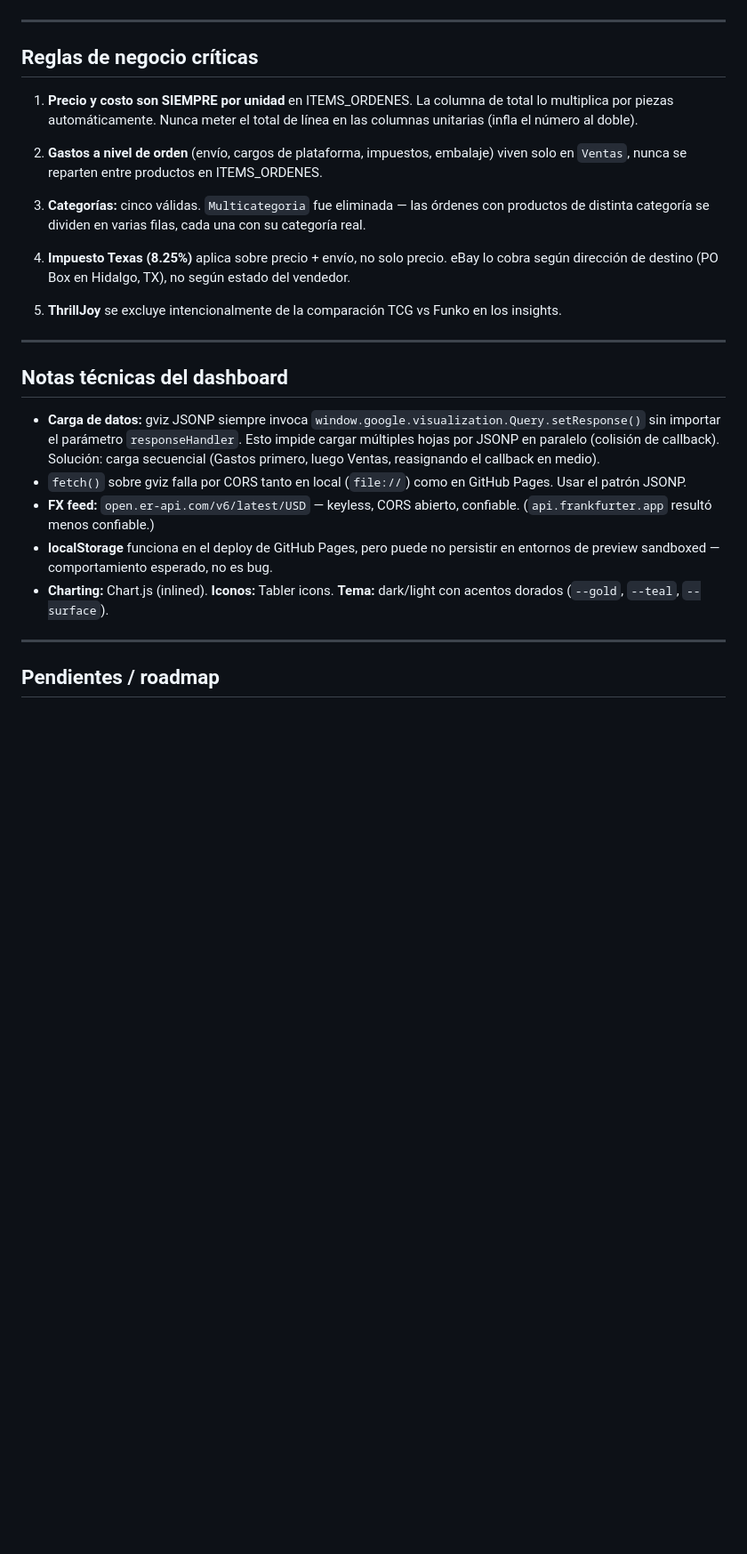
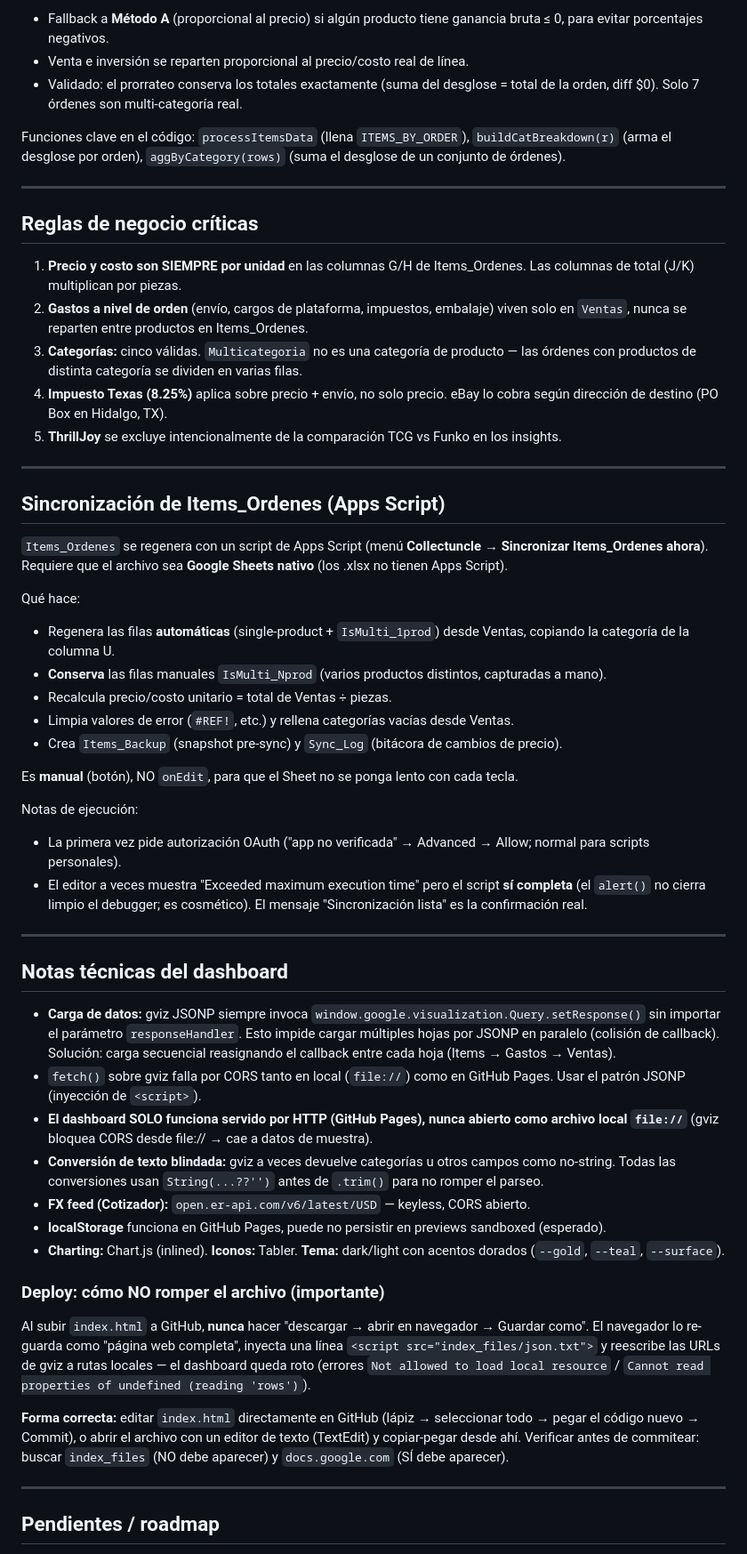
Before and after one commit to jacobourquides/collectuncle-dashboard, a Markdown page: README.md, the part around one of its changes. Shown at 89% size. Rendered like a GitHub page; blank space fills up the shorter version.

```diff
--- a/README.md
+++ b/README.md
@@ -43,27 +71,55 @@ Columnas:
+- Fallback a **Método A** (proporcional al precio) si algún producto tiene ganancia bruta ≤ 0, para evitar porcentajes negativos.
+- Venta e inversión se reparten proporcional al precio/costo real de línea.
+- Validado: el prorrateo conserva los totales exactamente (suma del desglose = total de la orden, diff $0). Solo 7 órdenes son multi-categoría real.
+
+Funciones clave en el código: `processItemsData` (llena `ITEMS_BY_ORDER`), `buildCatBreakdown(r)` (arma el desglose por orden), `aggByCategory(rows)` (suma el desglose de un conjunto de órdenes).
 
 ---
 
 ## Reglas de negocio críticas
 
-1. **Precio y costo son SIEMPRE por unidad** en ITEMS_ORDENES. La columna de total lo multiplica por piezas automáticamente. Nunca meter el total de línea en las columnas unitarias (infla el número al doble).
+1. **Precio y costo son SIEMPRE por unidad** en las columnas G/H de Items_Ordenes. Las columnas de total (J/K) multiplican por piezas.
+2. **Gastos a nivel de orden** (envío, cargos de plataforma, impuestos, embalaje) viven solo en `Ventas`, nunca se reparten entre productos en Items_Ordenes.
+3. **Categorías:** cinco válidas. `Multicategoria` no es una categoría de producto — las órdenes con productos de distinta categoría se dividen en varias filas.
+4. **Impuesto Texas (8.25%)** aplica sobre precio + envío, no solo precio. eBay lo cobra según dirección de destino (PO Box en Hidalgo, TX).
+5. **ThrillJoy** se excluye intencionalmente de la comparación TCG vs Funko en los insights.
 
-2. **Gastos a nivel de orden** (envío, cargos de plataforma, impuestos, embalaje) viven solo en `Ventas`, nunca se reparten entre productos en ITEMS_ORDENES.
+---
 
-3. **Categorías:** cinco válidas. `Multicategoria` fue eliminada — las órdenes con productos de distinta categoría se dividen en varias filas, cada una con su categoría real.
+## Sincronización de Items_Ordenes (Apps Script)
 
-4. **Impuesto Texas (8.25%)** aplica sobre precio + envío, no solo precio. eBay lo cobra según dirección de destino (PO Box en Hidalgo, TX), no según estado del vendedor.
+`Items_Ordenes` se regenera con un script de Apps Script (menú **Collectuncle → Sincronizar Items_Ordenes ahora**). Requiere que el archivo sea **Google Sheets nativo** (los .xlsx no tienen Apps Script).
 
-5. **ThrillJoy** se excluye intencionalmente de la comparación TCG vs Funko en los insights.
+Qué hace:
+- Regenera las filas **automáticas** (single-product + `IsMulti_1prod`) desde Ventas, copiando la categoría de la columna U.
+- **Conserva** las filas manuales `IsMulti_Nprod` (varios productos distintos, capturadas a mano).
+- Recalcula precio/costo unitario = total de Ventas ÷ piezas.
+- Limpia valores de error (`#REF!`, etc.) y rellena categorías vacías desde Ventas.
+- Crea `Items_Backup` (snapshot pre-sync) y `Sync_Log` (bitácora de cambios de precio).
+
+Es **manual** (botón), NO `onEdit`, para que el Sheet no se ponga lento con cada tecla.
+
+Notas de ejecución:
+- La primera vez pide autorización OAuth ("app no verificada" → Advanced → Allow; normal para scripts personales).
+- El editor a veces muestra "Exceeded maximum execution time" pero el script **sí completa** (el `alert()` no cierra limpio el debugger; es cosmético). El mensaje "Sincronización lista" es la confirmación real.
 
 ---
 
 ## Notas técnicas del dashboard
 
-- **Carga de datos:** gviz JSONP siempre invoca `window.google.visualization.Query.setResponse()` sin importar el parámetro `responseHandler`. Esto impide cargar múltiples hojas por JSONP en paralelo (colisión de callback). Solución: carga secuencial (Gastos primero, luego Ventas, reasignando el callback en medio).
-- `fetch()` sobre gviz falla por CORS tanto en local (`file://`) como en GitHub Pages. Usar el patrón JSONP.
-- **FX feed:** `open.er-api.com/v6/latest/USD` — keyless, CORS abierto, confiable. (`api.frankfurter.app` resultó menos confiable.)
-- **localStorage** funciona en el deploy de GitHub Pages, pero puede no persistir en entornos de preview sandboxed — comportamiento esperado, no es bug.
-- **Charting:** Chart.js (inlined). **Iconos:** Tabler icons. **Tema:** dark/light con acentos dorados (`--gold`, `--teal`, `--surface`).
+- **Carga de datos:** gviz JSONP siempre invoca `window.google.visualization.Query.setResponse()` sin importar el parámetro `responseHandler`. Esto impide cargar múltiples hojas por JSONP en paralelo (colisión de callback). Solución: carga secuencial reasignando el callback entre cada hoja (Items → Gastos → Ventas).
+- `fetch()` sobre gviz falla por CORS tanto en local (`file://`) como en GitHub Pages. Usar el patrón JSONP (inyección de `<script>`).
+- **El dashboard SOLO funciona servido por HTTP (GitHub Pages), nunca abierto como archivo local `file://`** (gviz bloquea CORS desde file:// → cae a datos de muestra).
+- **Conversión de texto blindada:** gviz a veces devuelve categorías u otros campos como no-string. Todas las conversiones usan `String(...??'')` antes de `.trim()` para no romper el parseo.
+- **FX feed (Cotizador):** `open.er-api.com/v6/latest/USD` — keyless, CORS abierto.
+- **localStorage** funciona en GitHub Pages, puede no persistir en previews sandboxed (esperado).
+- **Charting:** Chart.js (inlined). **Iconos:** Tabler. **Tema:** dark/light con acentos dorados (`--gold`, `--teal`, `--surface`).
+
+### Deploy: cómo NO romper el archivo (importante)
+
+Al subir `index.html` a GitHub, **nunca** hacer "descargar → abrir en navegador → Guardar como". El navegador lo re-guarda como "página web completa", inyecta una línea `<script src="index_files/json.txt">` y reescribe las URLs de gviz a rutas locales — el dashboard queda roto (errores `Not allowed to load local resource` / `Cannot read properties of undefined (reading 'rows')`).
+
+**Forma correcta:** editar `index.html` directamente en GitHub (lápiz → seleccionar todo → pegar el código nuevo → Commit), o abrir el archivo con un editor de texto (TextEdit) y copiar-pegar desde ahí. Verificar antes de commitear: buscar `index_files` (NO debe aparecer) y `docs.google.com` (SÍ debe aparecer).
 
 ---
 
```
Also changed, not shown: other parts of README.md (+70 -31 lines).
